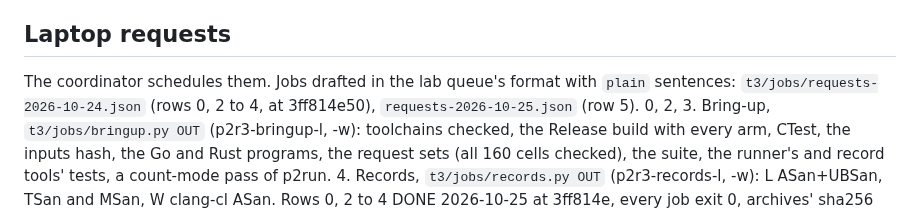
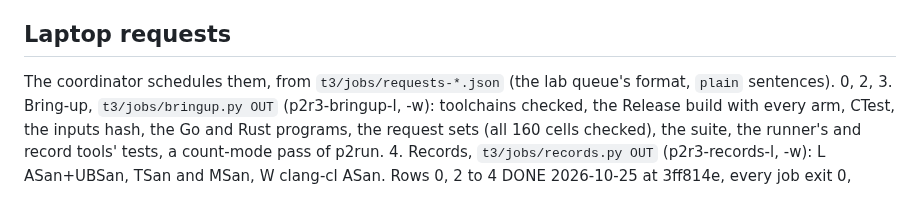
Before and after one commit to Alex-Tsvetanov/paper-typed-routing, a Markdown page: STATE.md, the part around the change. Rendered like a GitHub page.

Commit message:
docs: STATE.md under 200 lines

```diff
--- a/STATE.md
+++ b/STATE.md
@@ -113,8 +113,7 @@ actix-router, Oat++). All servers' peak memory at m = 100,000: W 3.75 GiB, L 4.0
 
 ## Laptop requests
 
-The coordinator schedules them. Jobs drafted in the lab queue's format with `plain` sentences:
-`t3/jobs/requests-2026-10-24.json` (rows 0, 2 to 4, at 3ff814e50), `requests-2026-10-25.json` (row 5).
+The coordinator schedules them, from `t3/jobs/requests-*.json` (the lab queue's format, `plain` sentences).
 0, 2, 3. Bring-up, `t3/jobs/bringup.py OUT` (p2r3-bringup-l, -w): toolchains checked, the Release build
    with every arm, CTest, the inputs hash, the Go and Rust programs, the request sets (all 160 cells
    checked), the suite, the runner's and record tools' tests, a count-mode pass of p2run.
```
